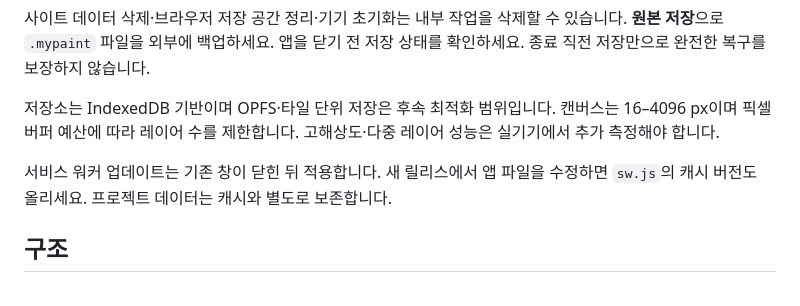
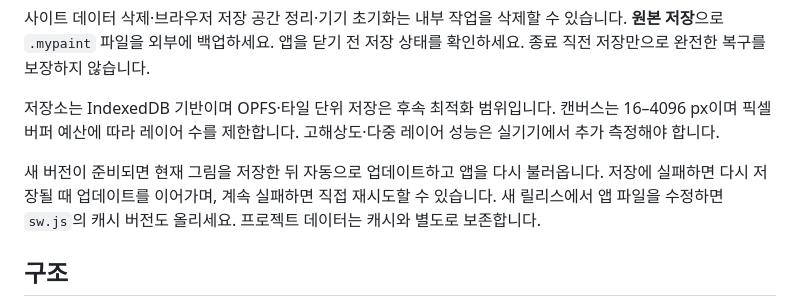
Before and after one commit to woojik01/my-paint, a Markdown page: README.md, the part around the change. Rendered like a GitHub page.

Commit message:
Document automatic app updates

```diff
--- a/README.md
+++ b/README.md
@@ -56,7 +56,7 @@ PSD 가져오기는 PSD v1의 8비트 RGB 문서를 지원합니다. 레이어
 
 저장소는 IndexedDB 기반이며 OPFS·타일 단위 저장은 후속 최적화 범위입니다. 캔버스는 16–4096 px이며 픽셀 버퍼 예산에 따라 레이어 수를 제한합니다.  고해상도·다중 레이어 성능은 실기기에서 추가 측정해야 합니다.
 
-서비스 워커 업데이트는 기존 창이 닫힌 뒤 적용합니다. 새 릴리스에서 앱 파일을 수정하면 `sw.js`의 캐시 버전도 올리세요. 프로젝트 데이터는 캐시와 별도로 보존합니다.
+새 버전이 준비되면 현재 그림을 저장한 뒤 자동으로 업데이트하고 앱을 다시 불러옵니다. 저장에 실패하면 다시 저장될 때 업데이트를 이어가며, 계속 실패하면 직접 재시도할 수 있습니다. 새 릴리스에서 앱 파일을 수정하면 `sw.js`의 캐시 버전도 올리세요. 프로젝트 데이터는 캐시와 별도로 보존합니다.
 
 ## 구조
 
```
